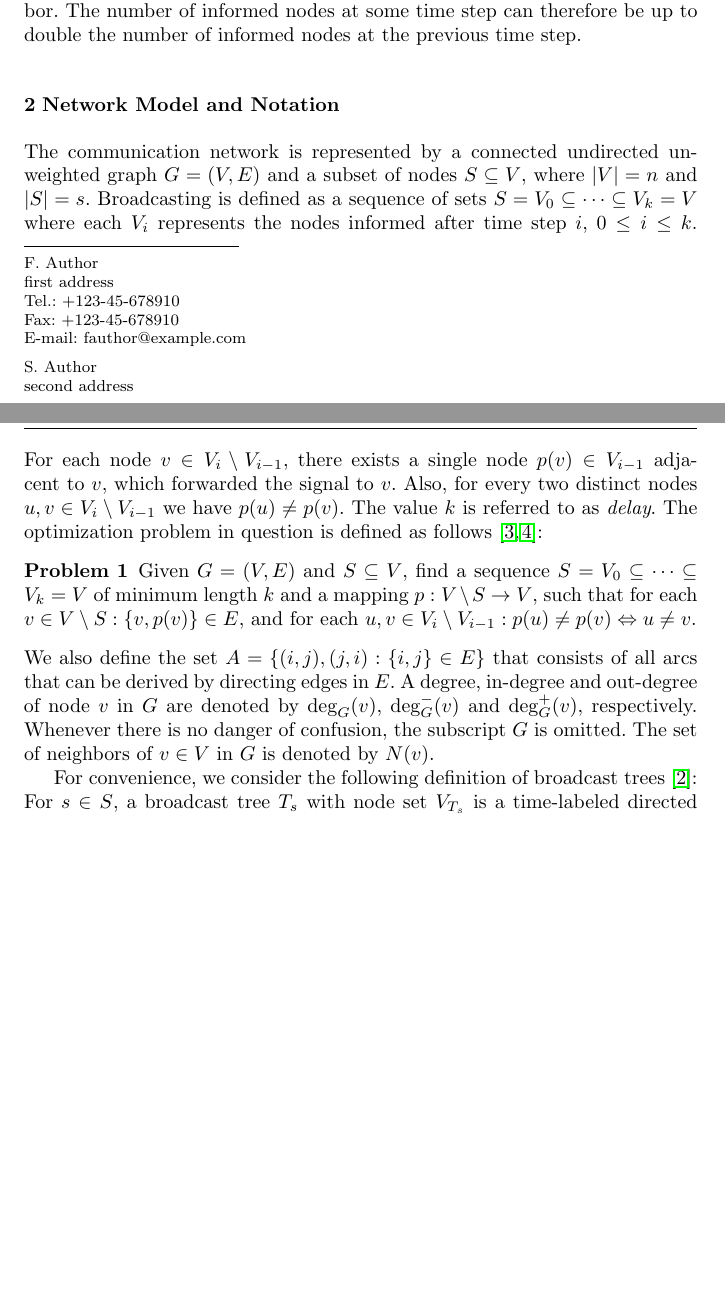
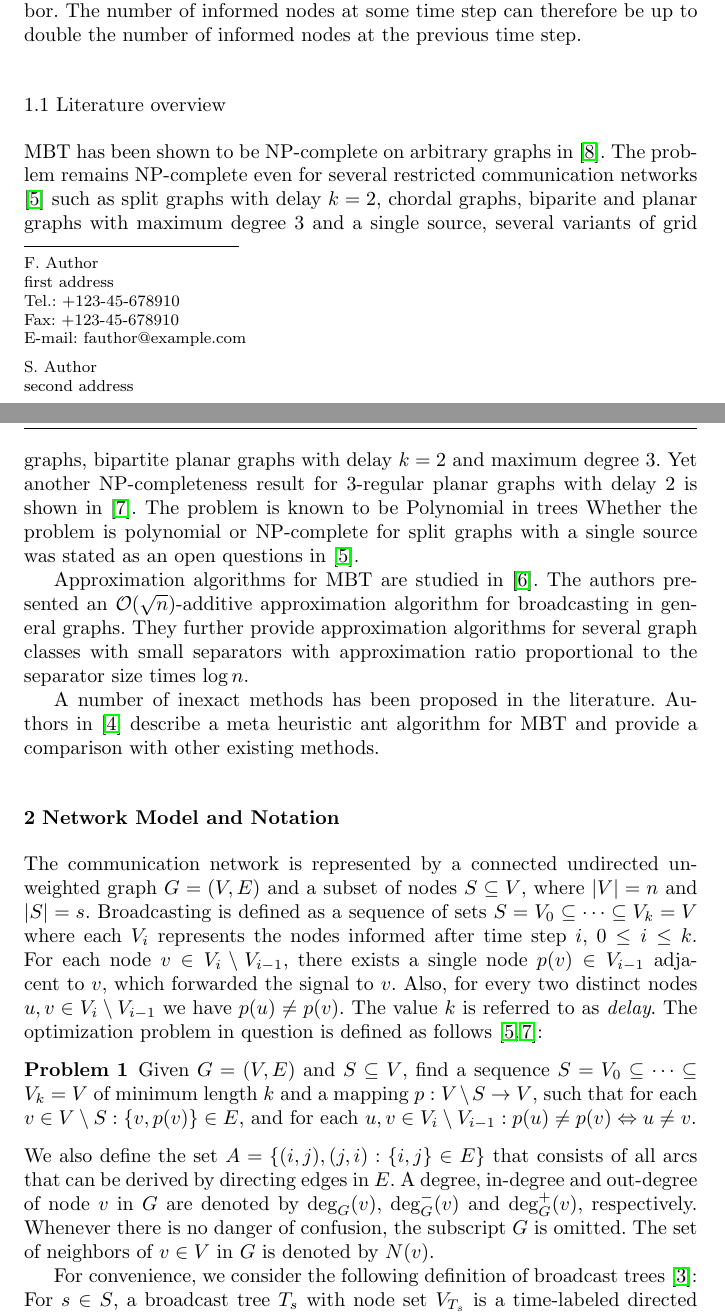
Before and after one commit to czmarikaivanova/AMPL-Java, a LaTeX paper (latex/satellites.tex): two parts of pages 1 and 2 of 7 before the commit and two parts of pages 1 and 2 of 8 after it, joined at a grey line, cut so that both start at the same text, the shorter picture padded with empty space. Compiled offline with pdfLaTeX.

Commit message:
literature overview started

```diff
--- a/latex/satellites.tex
+++ b/latex/satellites.tex
@@ -146,6 +146,26 @@ The number of informed nodes at some time step can therefore be up to double the
 %Situations where the signals have to cover large distances typically assume sending the signal to one neighbor at a time.
 %This is common in satellite communication.
 %
+
+\subsection{Literature overview}
+
+MBT has been shown to be NP-complete on arbitrary graphs in \cite{slater81}.
+The problem remains NP-complete even for several restricted communication networks \cite{jansen95} such as
+split graphs with delay $k=2$, chordal graphs,
+biparite and planar graphs with maximum degree 3 and a single source,
+several variants of grid graphs,
+bipartite planar graphs with delay $k=2$ and maximum degree 3.
+Yet another NP-completeness result for 3-regular planar graphs with delay 2 is shown in \cite{middendorf93}.
+The problem is known to be Polynomial in trees
+Whether the problem is polynomial or NP-complete for split graphs with a single source was stated as an open questions in \cite{jansen95}.
+
+Approximation algorithms for MBT are studied in \cite{kortsarz95}.
+The authors presented an $\mathcal{O}(\sqrt{n})$-additive approximation algorithm for broadcasting in general graphs.
+They further provide approximation algorithms for several graph classes with small separators with approximation ratio proportional to the separator size times $\log n$.
+
+A number of inexact methods has been proposed in the literature.
+Authors in \cite{hasson04} describe a meta heuristic ant algorithm for MBT and provide a comparison with other existing methods.
+
 \section{Network Model and Notation}
 
 The communication network is represented by a connected undirected unweighted graph $G=(V,E)$ and a subset of nodes $S\subseteq V$, where $|V|=n$ and $|S|=s$.
```
Also changed, not shown: latex/models.tex (+2 -2 lines), latex/satellites.tex (20 more changed lines), 1 other file.
